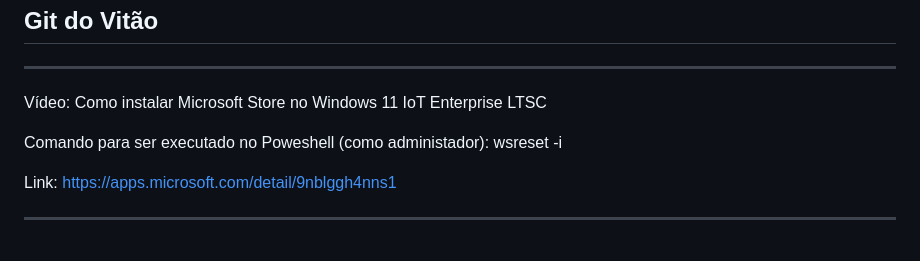
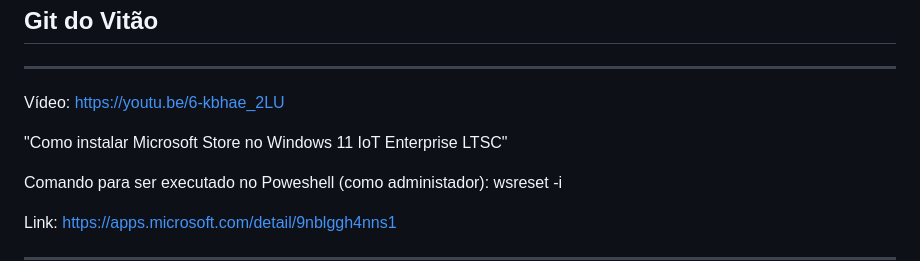
Before and after one commit to vitaotek/gitdovitao, a Markdown page: README.md, the part around the change. GitHub-like rendering; blank space fills up the shorter version.

```diff
--- a/README.md
+++ b/README.md
@@ -4,7 +4,9 @@ Git do Vitão
 
 ***************************************************************
 
-Vídeo: Como instalar Microsoft Store no Windows 11 IoT Enterprise LTSC
+Vídeo: https://youtu.be/6-kbhae_2LU
+
+"Como instalar Microsoft Store no Windows 11 IoT Enterprise LTSC"
 
 Comando para ser executado no Poweshell (como administador): wsreset -i
 
```
